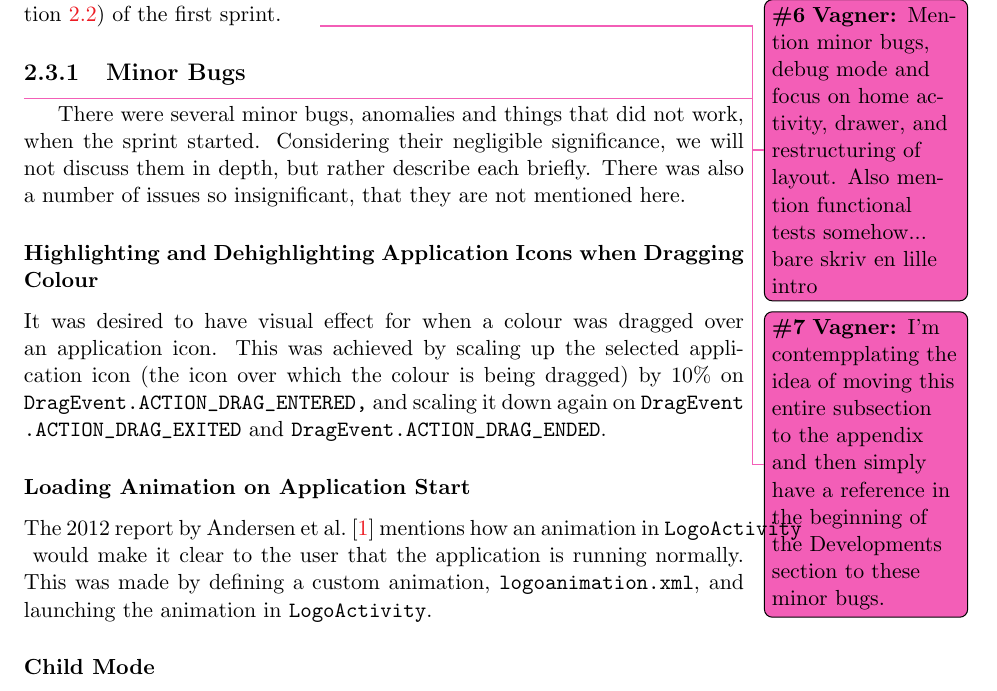
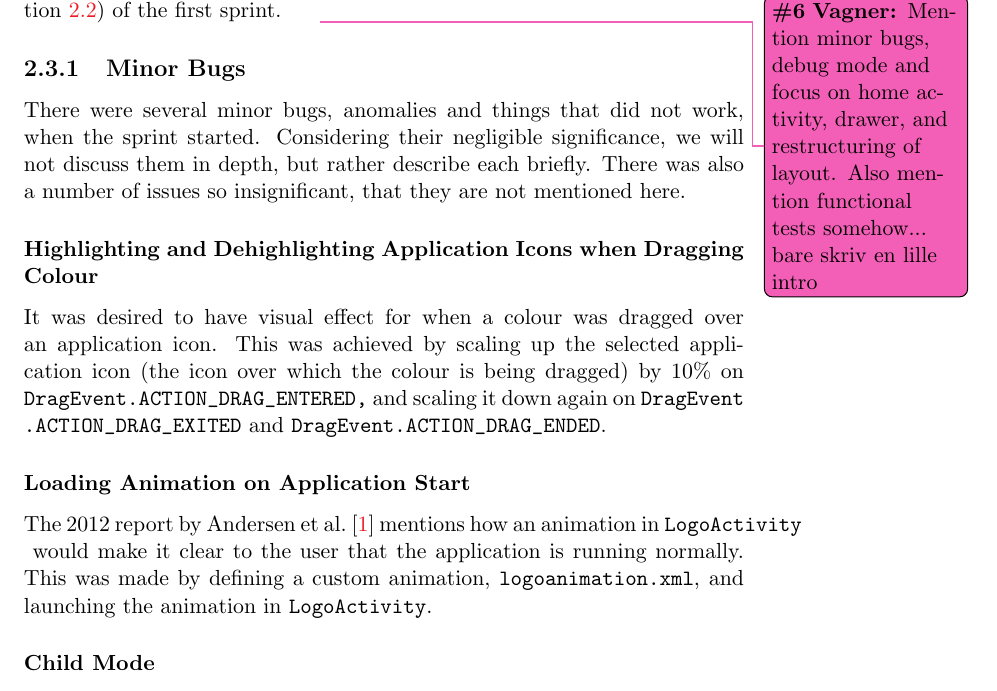
Before and after one commit to frmi/sw605f14-latex, a LaTeX thesis (master.tex, which reads documents/Sprint1/development/minorbugs.tex): part of page 22 of 62, cut so that both start at the same text. Compiled offline with pdfLaTeX.

Commit message:
fixed todo in minor bugs

```diff
--- a/documents/Sprint1/development/minorbugs.tex
+++ b/documents/Sprint1/development/minorbugs.tex
@@ -1,4 +1,4 @@
-\subsection{Minor Bugs}\vagner{I'm contempplating the idea of moving this entire subsection to the appendix and then simply have a reference in the beginning of the Developments section to these minor bugs.}
+\subsection{Minor Bugs}
 
 There were several minor bugs, anomalies and things that did not work, when the sprint started.
 Considering their negligible significance, we will not discuss them in depth, but rather describe each briefly.
```
